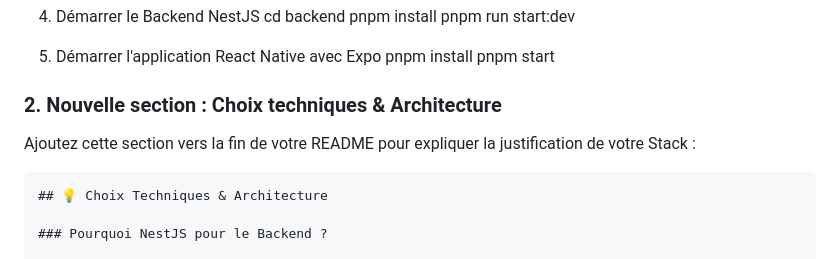
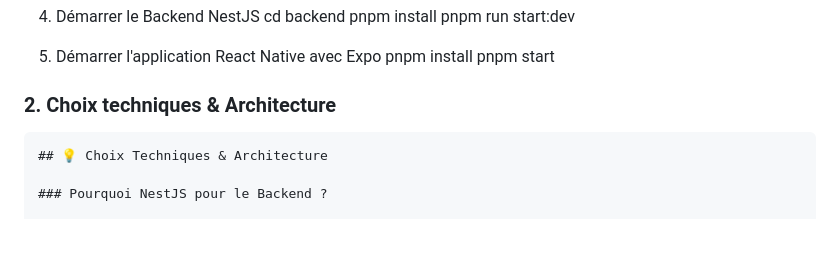
Before and after one commit to Hamdi235050/gestionDeStock, a Markdown page: readme.md, the part around the change. GitHub-like rendering; blank space fills up the shorter version.

````diff
--- a/readme.md
+++ b/readme.md
@@ -52,9 +52,7 @@ cd gestionDeStock
    pnpm install
    pnpm start
 
-### 2. Nouvelle section : Choix techniques & Architecture
-
-Ajoutez cette section vers la fin de votre README pour expliquer la justification de votre Stack :
+### 2. Choix techniques & Architecture
 
 ```markdown
 ## 💡 Choix Techniques & Architecture
````
